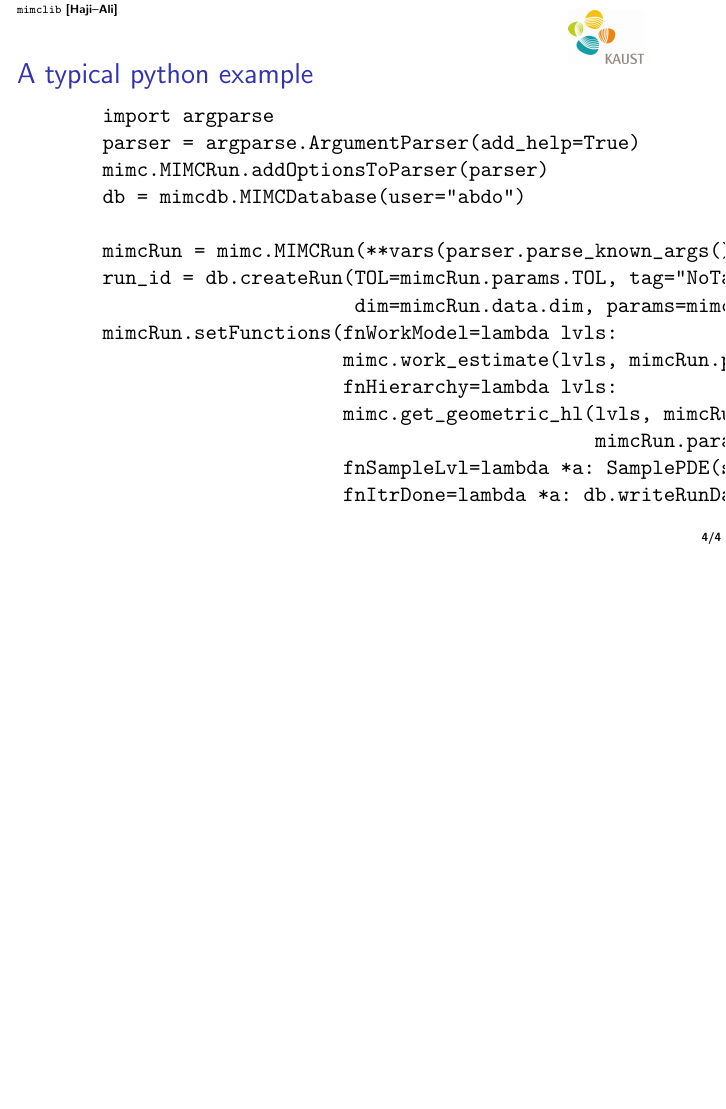
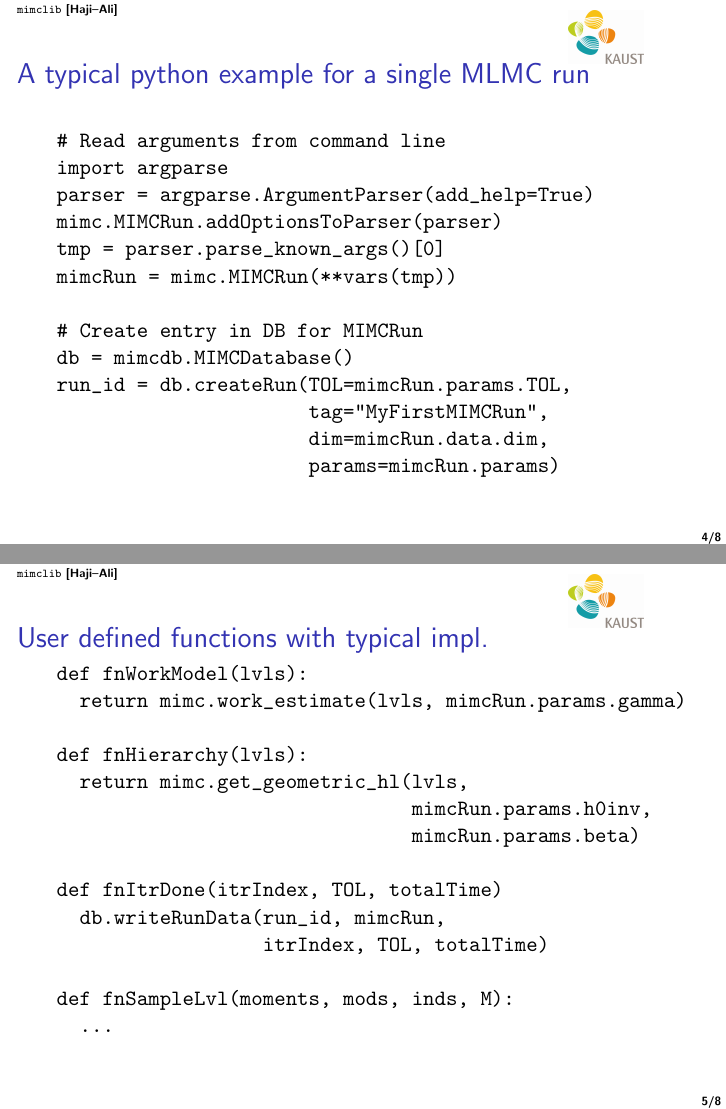
Before and after one commit to StochasticNumerics/mimclib, LaTeX slides (docs/slides/main.tex, which reads docs/slides/src/document.tex, docs/slides/src/preamble.tex): page 5 of 5 before the commit and pages 5 and 6 of 9 after it, the two joined at a grey line, the shorter picture padded with empty space. Compiled offline with pdfLaTeX.

Commit message:
Added slides in docs

```diff
--- a/docs/slides/src/document.tex
+++ b/docs/slides/src/document.tex
@@ -36,24 +41,44 @@ make
 \end{verbatim}
 \end{frame}
 
-\begin{frame}[fragile]{A typical python example}
+\begin{frame}[fragile]{A typical python example for a single MLMC run}
 \begin{verbatim}
-    import argparse
-    parser = argparse.ArgumentParser(add_help=True)
-    mimc.MIMCRun.addOptionsToParser(parser)
-    db = mimcdb.MIMCDatabase(user="abdo")
+# Read arguments from command line
+import argparse
+parser = argparse.ArgumentParser(add_help=True)
+mimc.MIMCRun.addOptionsToParser(parser)
+tmp = parser.parse_known_args()[0]
+mimcRun = mimc.MIMCRun(**vars(tmp))
 
-    mimcRun = mimc.MIMCRun(**vars(parser.parse_known_args()[0]))
-    run_id = db.createRun(TOL=mimcRun.params.TOL, tag="NoTag",
-                          dim=mimcRun.data.dim, params=mimcRun.params)
-    mimcRun.setFunctions(fnWorkModel=lambda lvls:
-                         mimc.work_estimate(lvls, mimcRun.params.gamma),
-                         fnHierarchy=lambda lvls:
-                         mimc.get_geometric_hl(lvls, mimcRun.params.h0inv,
-                                               mimcRun.params.beta),
-                         fnSampleLvl=lambda *a: SamplePDE(sf, mimcRun, *a),
-                         fnItrDone=lambda *a: db.writeRunData(run_id, mimcRun,
-                                                              *a))
+# Create entry in DB for MIMCRun
+db = mimcdb.MIMCDatabase()
+run_id = db.createRun(TOL=mimcRun.params.TOL,
+                      tag="MyFirstMIMCRun",
+                      dim=mimcRun.data.dim,
+                      params=mimcRun.params)
+\end{verbatim}
+\end{frame}
 
-    mimcRun.doRun()
-    return mimcRun.data.calcEg()
+\begin{frame}[fragile]{User defined functions with typical impl.}
+\begin{verbatim}
+def fnWorkModel(lvls):
+  return mimc.work_estimate(lvls, mimcRun.params.gamma)
+
+def fnHierarchy(lvls):
+  return mimc.get_geometric_hl(lvls,
+                               mimcRun.params.h0inv,
+                               mimcRun.params.beta)
+
+def fnItrDone(itrIndex, TOL, totalTime)
+  db.writeRunData(run_id, mimcRun,
+                  itrIndex, TOL, totalTime)
+
+def fnSampleLvl(moments, mods, inds, M):
+  ...
+
+
+\end{verbatim}
+\end{frame}
+
+
+\begin{frame}[fragile]{A typical python example for a single MLMC run}
--- a/docs/slides/src/preamble.tex
+++ b/docs/slides/src/preamble.tex
@@ -8,7 +8,9 @@
 \usepackage{graphicx}
 \usepackage[mathscr]{eucal}
 \usepackage{comment}
-\usepackage{alltt}
+\usepackage{fancyvrb}
+
+\RecustomVerbatimEnvironment{verbatim}{Verbatim}{}
 
 \providecommand{\prob}[1]{{\ensuremath{\mathrm{P}}\mspace{-2mu}\left[#1\right]}}% Probability
 \providecommand{\E}[1]{{\ensuremath{\mathrm{E}}\mspace{-2mu}\left[#1\right]}}% Expected Value
```
Also changed, not shown: docs/slides/src/document.tex (43 more changed lines).
